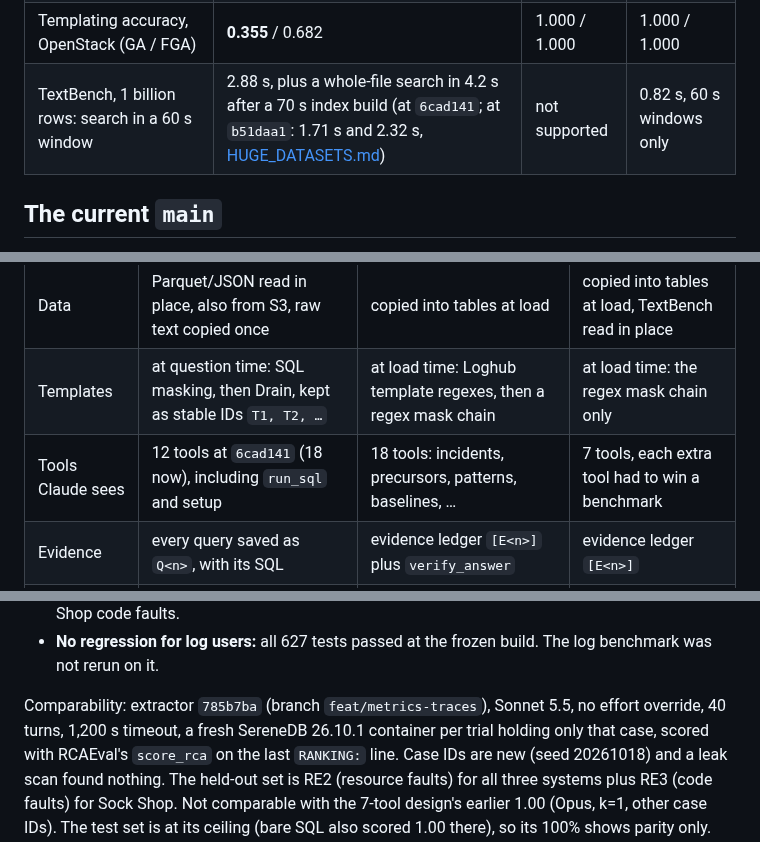
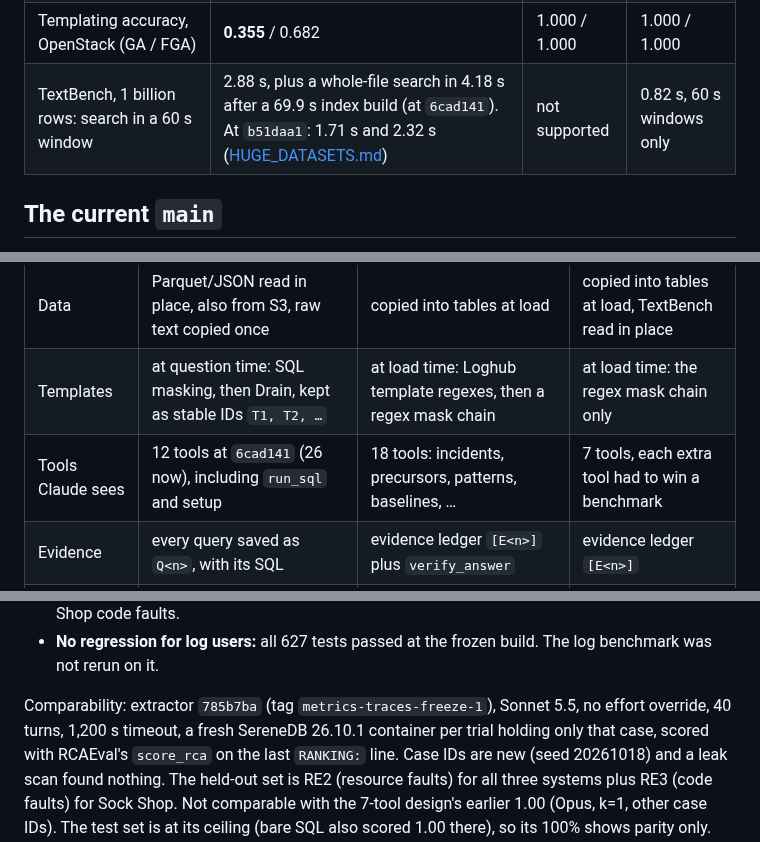
Before and after one commit to ugnmura/rcagent, a Markdown page: docs/EVALUATION.md, 3 parts joined by grey strips. GitHub-like rendering.

```diff
--- a/docs/EVALUATION.md
+++ b/docs/EVALUATION.md
@@ -44,7 +44,7 @@ Other suites at the same commit:
 | Localisation: right node and time at the first answer (Sonnet, k=3, 42 trials) | **100%** [92–100] | 100% | 86% |
 | Templating accuracy, BGL (GA / FGA) | 0.929 / **0.745** | 0.939 / 0.694 | 0.939 / 0.694 |
 | Templating accuracy, OpenStack (GA / FGA) | **0.355** / 0.682 | 1.000 / 1.000 | 1.000 / 1.000 |
-| TextBench, 1 billion rows: search in a 60 s window | 2.88 s, plus a whole-file search in 4.2 s after a 70 s index build (at `6cad141`; at `b51daa1`: 1.71 s and 2.32 s, [HUGE_DATASETS.md](HUGE_DATASETS.md)) | not supported | 0.82 s, 60 s windows only |
+| TextBench, 1 billion rows: search in a 60 s window | 2.88 s, plus a whole-file search in 4.18 s after a 69.9 s index build (at `6cad141`). At `b51daa1`: 1.71 s and 2.32 s ([HUGE_DATASETS.md](HUGE_DATASETS.md)) | not supported | 0.82 s, 60 s windows only |
 
 ## The current `main`
 
@@ -69,7 +69,7 @@ All three are MCP servers over the same SereneDB data, built by the same team:
 |---|---|---|---|
 | Data | Parquet/JSON read in place, also from S3, raw text copied once | copied into tables at load | copied into tables at load, TextBench read in place |
 | Templates | at question time: SQL masking, then Drain, kept as stable IDs `T1, T2, …` | at load time: Loghub template regexes, then a regex mask chain | at load time: the regex mask chain only |
-| Tools Claude sees | 12 tools at `6cad141` (18 now), including `run_sql` and setup | 18 tools: incidents, precursors, patterns, baselines, … | 7 tools, each extra tool had to win a benchmark |
+| Tools Claude sees | 12 tools at `6cad141` (26 now), including `run_sql` and setup | 18 tools: incidents, precursors, patterns, baselines, … | 7 tools, each extra tool had to win a benchmark |
 | Evidence | every query saved as `Q<n>`, with its SQL | evidence ledger `[E<n>]` plus `verify_answer` | evidence ledger `[E<n>]` |
 | Roles | prompts and slash commands | `role` parameter on every tool | `role` parameter on every tool |
 
@@ -135,7 +135,7 @@ Held-out, logs, metrics and traces, by subset:
 - **Misses** are mostly network-loss faults (Sock Shop and Train Ticket, 11 of 15 each) and Sock Shop code faults.
 - **No regression for log users:** all 627 tests passed at the frozen build. The log benchmark was not rerun on it.
 
-Comparability: extractor `785b7ba` (branch `feat/metrics-traces`), Sonnet 5.5, no effort override, 40 turns,
+Comparability: extractor `785b7ba` (tag `metrics-traces-freeze-1`), Sonnet 5.5, no effort override, 40 turns,
 1,200 s timeout, a fresh SereneDB 26.10.1 container per trial holding only that case, scored with RCAEval's
 `score_rca` on the last `RANKING:` line. Case IDs are new (seed 20261018) and a leak scan found nothing. The held-out
 set is RE2 (resource faults) for all three systems plus RE3 (code faults) for Sock Shop. Not comparable with the
```
Also changed, not shown: README.md (+5 -3 lines), docs/reference.md (+8 -0 lines).
